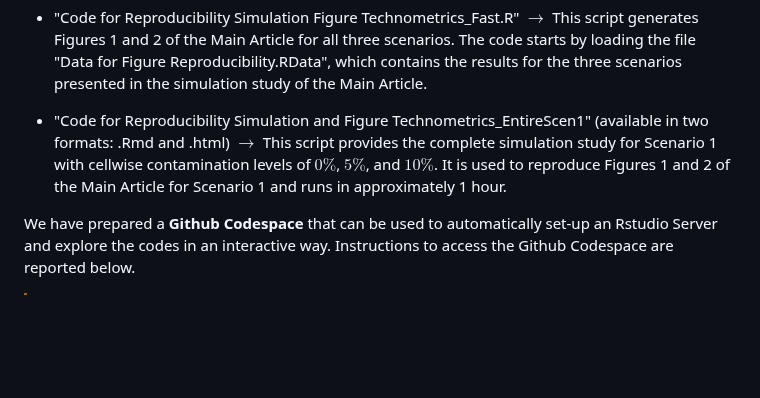
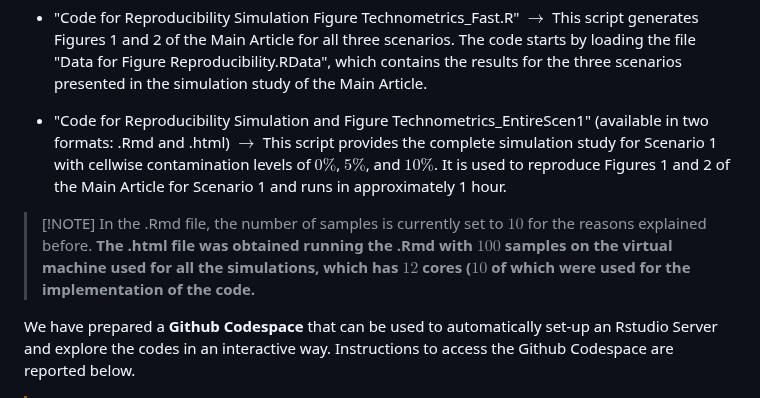
Before and after one commit to giorgiazaccaria/virtual-machine-cellGMM, a Markdown page: README.md, the part around the change. Drawn GitHub-style; blank space fills up the shorter version.

```diff
--- a/README.md
+++ b/README.md
@@ -10,6 +10,9 @@ Specifically, the relevant codes for reproducing the analyses are the following:
 - "Code for Reproducibility Simulation Figure Technometrics_Fast.R" $\rightarrow$ This script generates Figures 1 and 2 of the Main Article for all three scenarios. The code starts by loading the file "Data for Figure Reproducibility.RData", which contains the results for the three scenarios presented in the simulation study of the Main Article.
 
 -  "Code for Reproducibility Simulation and Figure Technometrics_EntireScen1" (available in two formats: .Rmd and .html) $\rightarrow$ This script provides the complete simulation study for Scenario 1 with cellwise contamination levels of $0\%$, $5\%$, and $10\%$. It is used to reproduce Figures 1 and 2 of the Main Article for Scenario 1 and runs in approximately 1 hour.
+
+>  [!NOTE]
+> In the .Rmd file, the number of samples is currently set to $10$ for the reasons explained before. **The .html file was obtained running the .Rmd with $100$ samples on the virtual machine used for all the simulations, which has $12$ cores ($10$ of which were used for the implementation of the code.**
 
 We have prepared a **Github Codespace** that can be used to automatically set-up an Rstudio Server and explore the codes in an interactive way. Instructions to access the Github Codespace are reported below.
 
```
